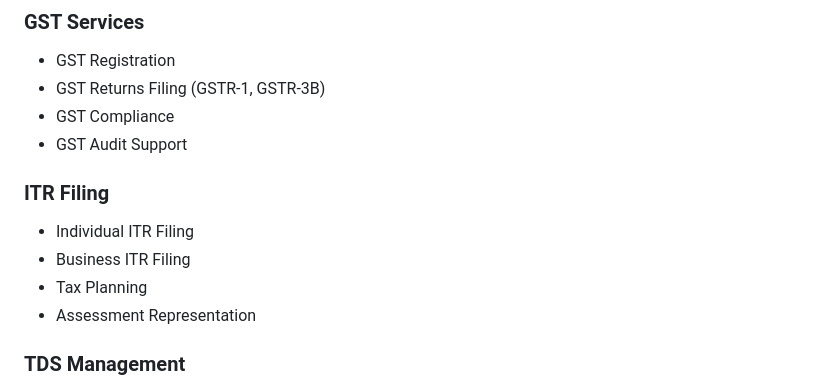
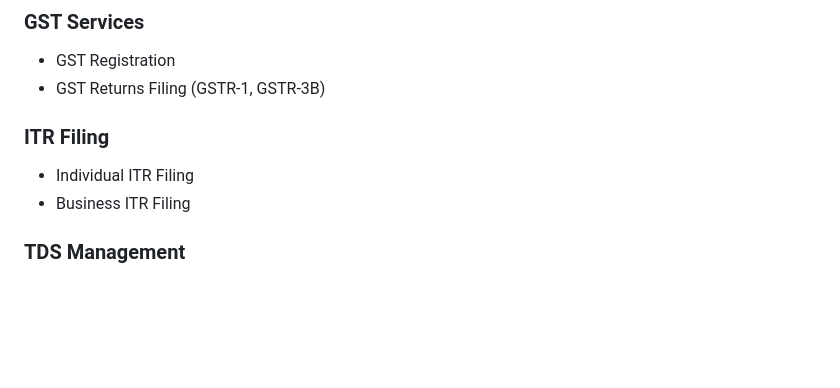
Before and after one commit to bhanuprakashchII67/bhanuprakash.github.io, a Markdown page: README.md, the part around the change. Drawn GitHub-style; blank space fills up the shorter version.

Commit message:
Update services offered in README
Removed GST Compliance, GST Audit Support, Tax Planning, and Assessment Representation from the services listed.

```diff
--- a/README.md
+++ b/README.md
@@ -102,14 +102,10 @@ This website template is ready to use for your business.
 ### GST Services
 - GST Registration
 - GST Returns Filing (GSTR-1, GSTR-3B)
-- GST Compliance
-- GST Audit Support
 
 ### ITR Filing
 - Individual ITR Filing
 - Business ITR Filing
-- Tax Planning
-- Assessment Representation
 
 ### TDS Management
 - TDS Deduction Calculation
```
